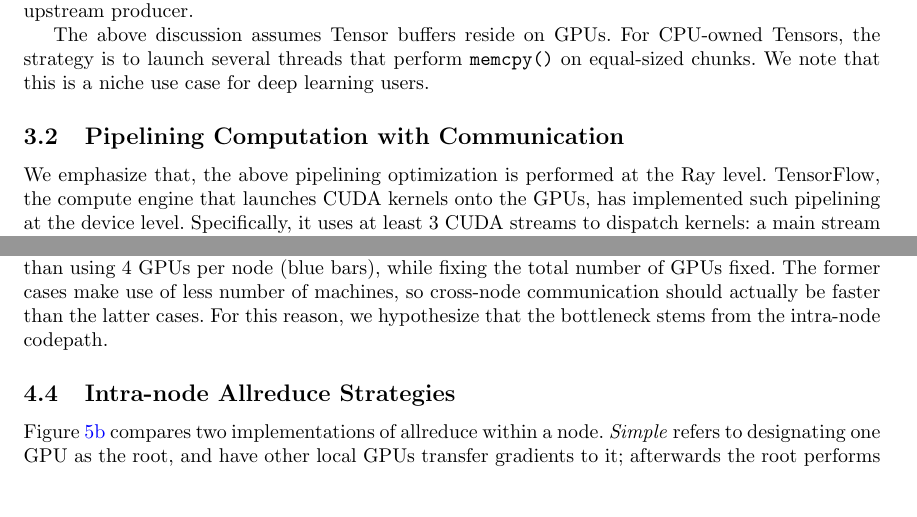
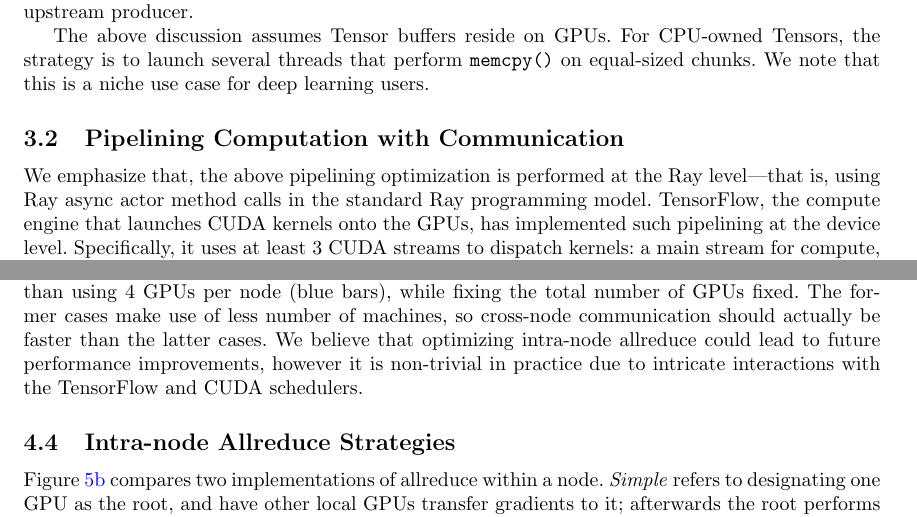
Before and after one commit to richardliaw/CS267Final, a LaTeX document (main.tex, which reads eval.tex, impl.tex): two parts of pages 5 and 8 of 9, joined at a grey line, cut so that both start at the same text, the shorter picture padded with empty space. Compiled offline with pdfLaTeX.

Commit message:
some edits

```diff
--- a/eval.tex
+++ b/eval.tex
@@ -57,9 +57,10 @@ benefits of using twice as many processors.
 Second, for our Ray implementation, using 8 GPUs per node (red bars) scales
 noticeably worse than using 4 GPUs per node (blue bars), while fixing the total
 number of GPUs fixed.  The former cases make use of less number of machines, so
-cross-node communication should actually be faster than the latter cases.  For
-this reason, we hypothesize that the bottleneck stems from the intra-node
-codepath.
+cross-node communication should actually be faster than the latter cases.  We
+believe that optimizing intra-node allreduce could lead to future performance improvements,
+however it is non-trivial in practice due to intricate interactions with the TensorFlow
+and CUDA schedulers.
 
 \subsection{Intra-node Allreduce Strategies}
 Figure~\ref{fig:intra-node-allreduce-strategy} compares two implementations of
--- a/impl.tex
+++ b/impl.tex
@@ -31,7 +31,7 @@ The above discussion assumes Tensor buffers reside on GPUs.  For CPU-owned Tenso
 
 \subsection{Pipelining Computation with Communication}
 
-We emphasize that, the above pipelining optimization is performed at the Ray level.  TensorFlow, the compute engine that launches CUDA kernels onto the GPUs, has implemented such pipelining at the device level.  Specifically, it uses at least 3 CUDA streams to dispatch kernels: a main stream for compute, a host-to-device copy stream, and a device-to-host copy stream.  Therefore, within a device, the communication and computation are already pipelined (up to black-box constraints imposed by the hardware).
+We emphasize that, the above pipelining optimization is performed at the Ray level---that is, using Ray async actor method calls in the standard Ray programming model.  TensorFlow, the compute engine that launches CUDA kernels onto the GPUs, has implemented such pipelining at the device level.  Specifically, it uses at least 3 CUDA streams to dispatch kernels: a main stream for compute, a host-to-device copy stream, and a device-to-host copy stream.  Therefore, within a device, the communication and computation are already pipelined (up to black-box constraints imposed by the hardware).
 
 
 As seen the above Figure~\ref{fig:pipeline}, all cross network pipelining of computation is handled outside TensorFlow.
```
Also changed, not shown: exploring.tex (+2 -2 lines), eval.tex (8 more changed lines), impl.tex (6 more changed lines).
